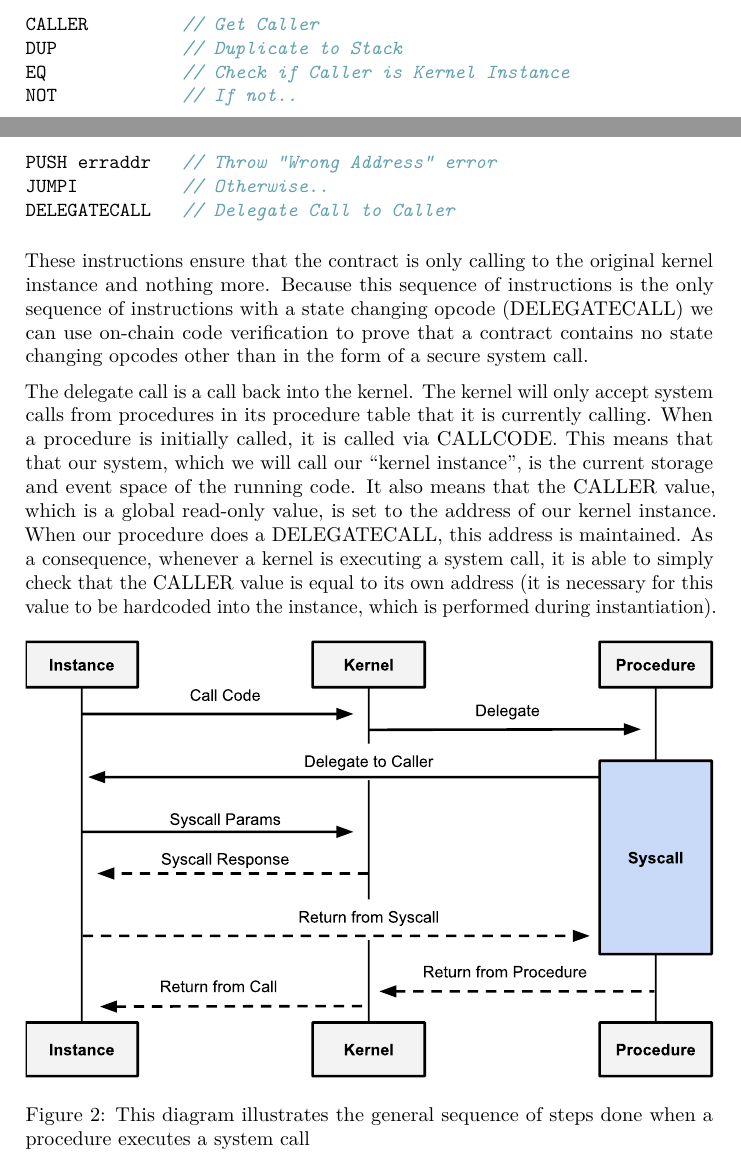
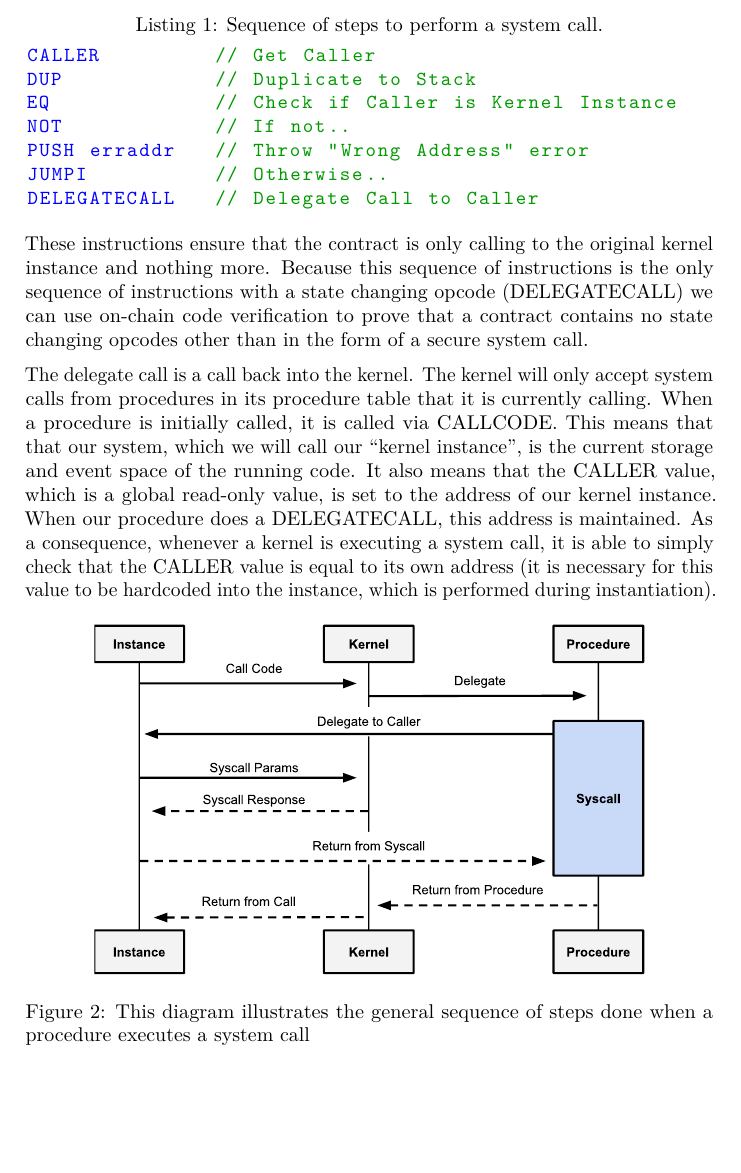
Before and after one commit to Daohub-io/beaker-whitepaper, a LaTeX paper (Whitepaper.tex): two parts of pages 6 and 7 of 16 before the commit and part of page 7 of 17 after it, the two joined at a grey line, cut at the place of the change, the shorter picture padded with empty space. Compiled offline with pdfLaTeX.

Commit message:
Change code listing style

```diff
--- a/Whitepaper.tex
+++ b/Whitepaper.tex
@@ -23,6 +23,7 @@
             pdfborder={0 0 0}}
 \urlstyle{same}  % don't use monospace font for urls
 \usepackage{color}
+\usepackage{listings}
 \usepackage{fancyvrb}
 \newcommand{\VerbBar}{|}
 \newcommand{\VERB}{\Verb[commandchars=\\\{\}]}
@@ -338,17 +339,21 @@ and output parameters of the system call are set prior to these
 instructions, and are the responsibility of the designer of the contract
 (presumably with significant assistance from libraries).
 
-\begin{Shaded}
-\begin{Highlighting}[]
-\NormalTok{CALLER         }\CommentTok{// Get Caller}
-\NormalTok{DUP            }\CommentTok{// Duplicate to Stack}
-\NormalTok{EQ             }\CommentTok{// Check if Caller is Kernel Instance}
-\NormalTok{NOT            }\CommentTok{// If not..}
-\NormalTok{PUSH erraddr   }\CommentTok{// Throw “Wrong Address” error}
-\NormalTok{JUMPI          }\CommentTok{// Otherwise..}
-\NormalTok{DELEGATECALL   }\CommentTok{// Delegate Call to Caller}
-\end{Highlighting}
-\end{Shaded}
+
+
+
+\definecolor{mygreen}{rgb}{0,0.6,0}
+\begin{minipage}{\linewidth}
+\begin{lstlisting}[language=c,commentstyle=\color{mygreen},basicstyle=\ttfamily,identifierstyle=\color{blue},caption=Sequence of steps to perform a system call.]
+CALLER         // Get Caller
+DUP            // Duplicate to Stack
+EQ             // Check if Caller is Kernel Instance
+NOT            // If not..
+PUSH erraddr   // Throw "Wrong Address" error
+JUMPI          // Otherwise..
+DELEGATECALL   // Delegate Call to Caller
+\end{lstlisting}
+\end{minipage}
 
 These instructions ensure that the contract is only calling to the
 original kernel instance and nothing more. Because this sequence of
@@ -373,7 +378,7 @@ performed during instantiation).
 
 \begin{figure}[htbp]
 \centering
-\includegraphics[width=1\textwidth]{media/SystemCalls.pdf}
+\includegraphics[width=0.8\textwidth]{media/SystemCalls.pdf}
 \caption{This diagram illustrates the general sequence of steps
 done when a procedure executes a system call}
 \end{figure}
```
Also changed, not shown: Whitepaper.pdf.
